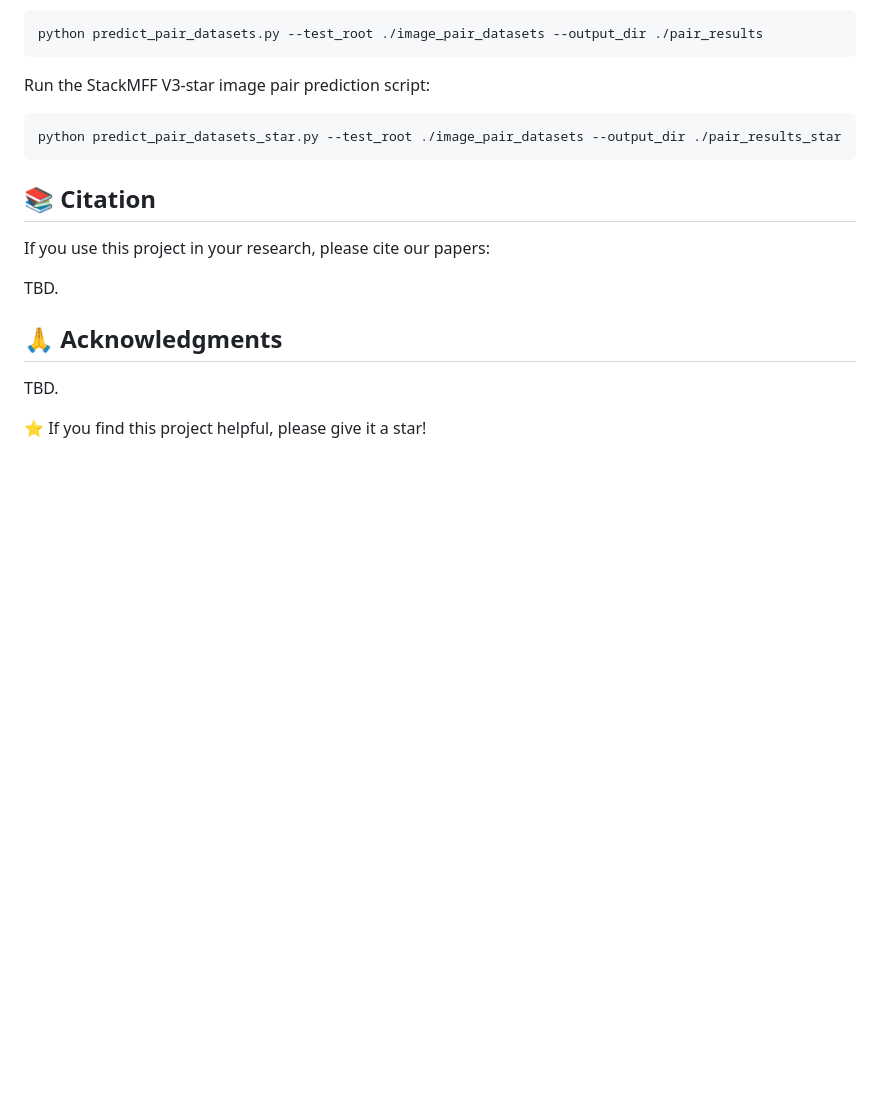
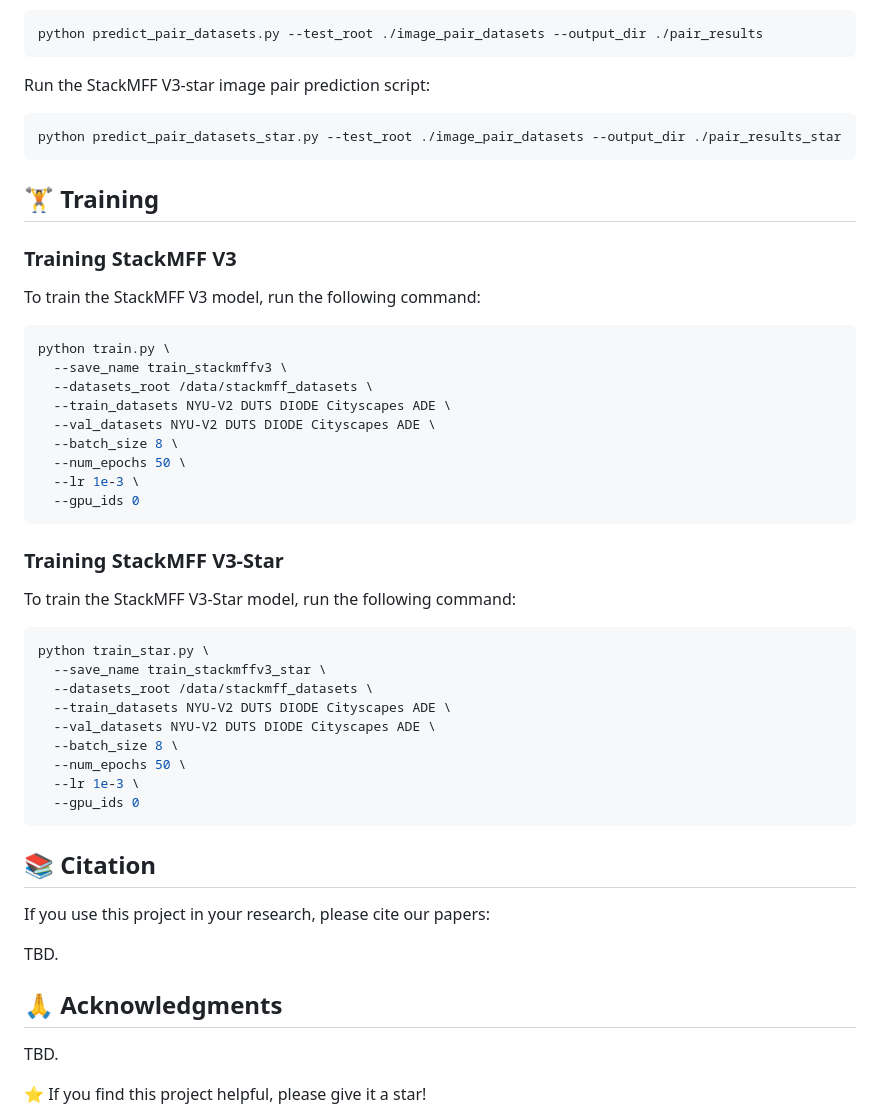
Before and after one commit to Xinzhe99/StackMFF-V3, a Markdown page: README.md, the part around the change. Drawn GitHub-style; blank space fills up the shorter version.

````diff
--- a/README.md
+++ b/README.md
@@ -164,6 +164,40 @@ Run the StackMFF V3-star image pair prediction script:
 python predict_pair_datasets_star.py --test_root ./image_pair_datasets --output_dir ./pair_results_star
 ```
 
+## 🏋️ Training
+
+### Training StackMFF V3
+
+To train the StackMFF V3 model, run the following command:
+
+```bash
+python train.py \
+  --save_name train_stackmffv3 \
+  --datasets_root /data/stackmff_datasets \
+  --train_datasets NYU-V2 DUTS DIODE Cityscapes ADE \
+  --val_datasets NYU-V2 DUTS DIODE Cityscapes ADE \
+  --batch_size 8 \
+  --num_epochs 50 \
+  --lr 1e-3 \
+  --gpu_ids 0
+```
+
+### Training StackMFF V3-Star
+
+To train the StackMFF V3-Star model, run the following command:
+
+```bash
+python train_star.py \
+  --save_name train_stackmffv3_star \
+  --datasets_root /data/stackmff_datasets \
+  --train_datasets NYU-V2 DUTS DIODE Cityscapes ADE \
+  --val_datasets NYU-V2 DUTS DIODE Cityscapes ADE \
+  --batch_size 8 \
+  --num_epochs 50 \
+  --lr 1e-3 \
+  --gpu_ids 0
+```
+
 ## 📚 Citation
 
 If you use this project in your research, please cite our papers:
````
